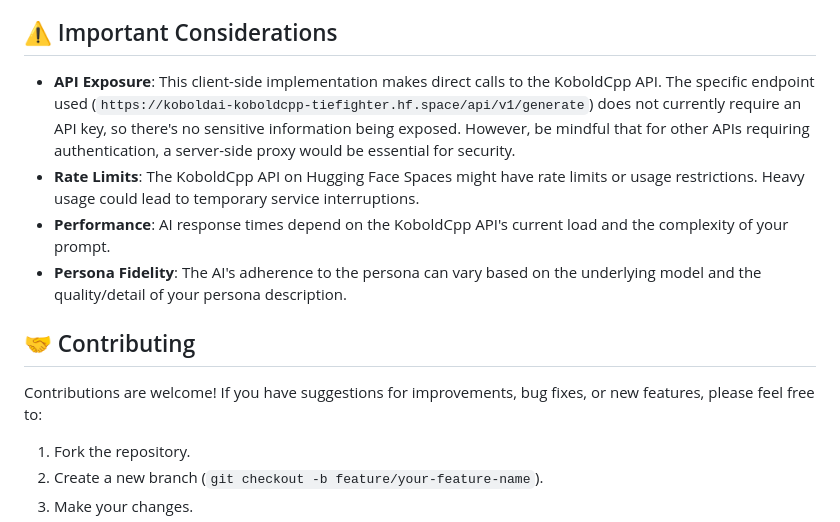
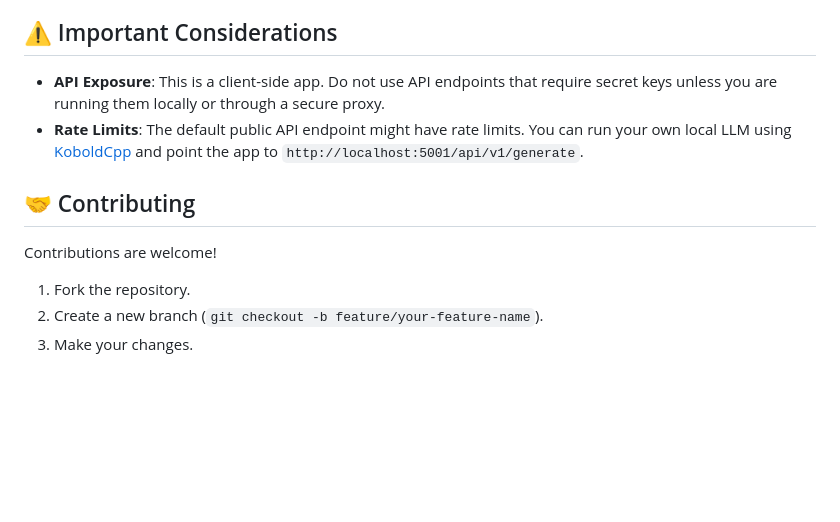
Before and after one commit to altkriz/AIChat, a Markdown page: README.md, the part around one of its changes. Rendered like a GitHub page; blank space fills up the shorter version.

```diff
--- a/README.md
+++ b/README.md
@@ -64,14 +61,12 @@ This project is incredibly easy to set up as it requires **no backend server** f
 
 ## ⚠️ Important Considerations
 
-*   **API Exposure**: This client-side implementation makes direct calls to the KoboldCpp API. The specific endpoint used (`https://koboldai-koboldcpp-tiefighter.hf.space/api/v1/generate`) does not currently require an API key, so there's no sensitive information being exposed. However, be mindful that for other APIs requiring authentication, a server-side proxy would be essential for security.
-*   **Rate Limits**: The KoboldCpp API on Hugging Face Spaces might have rate limits or usage restrictions. Heavy usage could lead to temporary service interruptions.
-*   **Performance**: AI response times depend on the KoboldCpp API's current load and the complexity of your prompt.
-*   **Persona Fidelity**: The AI's adherence to the persona can vary based on the underlying model and the quality/detail of your persona description.
+*   **API Exposure**: This is a client-side app. Do not use API endpoints that require secret keys unless you are running them locally or through a secure proxy.
+*   **Rate Limits**: The default public API endpoint might have rate limits. You can run your own local LLM using [KoboldCpp](https://github.com/LostRuins/koboldcpp) and point the app to `http://localhost:5001/api/v1/generate`.
 
 ## 🤝 Contributing
 
-Contributions are welcome! If you have suggestions for improvements, bug fixes, or new features, please feel free to:
+Contributions are welcome!
 
 1.  Fork the repository.
 2.  Create a new branch (`git checkout -b feature/your-feature-name`).
```
Also changed, not shown: other parts of README.md (+34 -37 lines).
